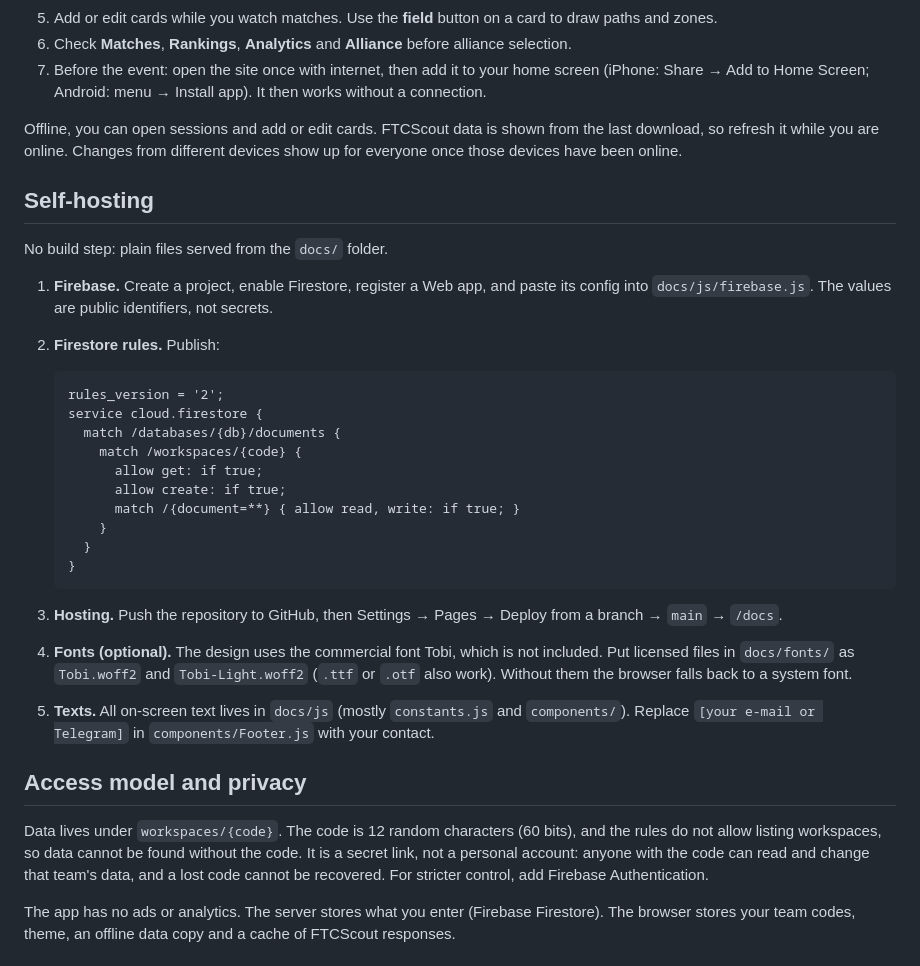
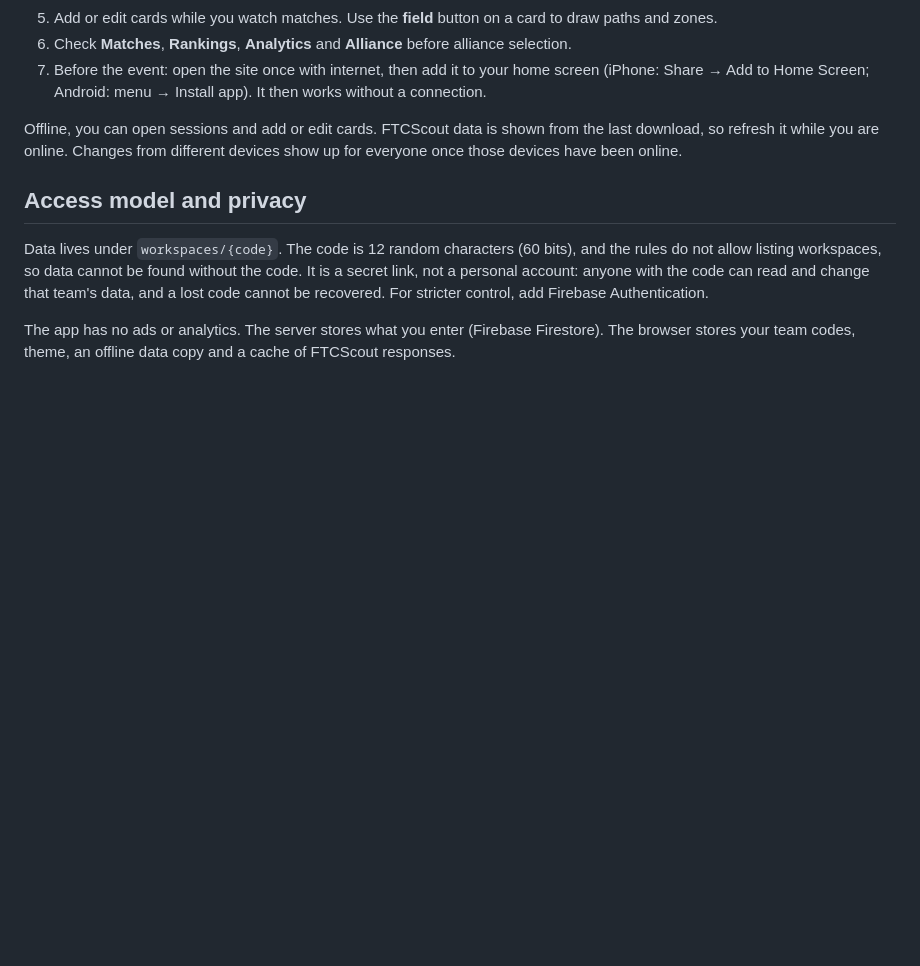
Before and after one commit to squisdq/PonyScouting, a Markdown page: README.md, the part around the change. GitHub-like rendering; blank space fills up the shorter version.

Commit message:
Remove self-hosting section from README
Removed self-hosting instructions from the README.

````diff
--- a/README.md
+++ b/README.md
@@ -27,30 +27,6 @@ A mobile-first scouting app for **FIRST® Tech Challenge** teams. Scouts record
 7. Before the event: open the site once with internet, then add it to your home screen (iPhone: Share → Add to Home Screen; Android: menu → Install app). It then works without a connection.
 
 Offline, you can open sessions and add or edit cards. FTCScout data is shown from the last download, so refresh it while you are online. Changes from different devices show up for everyone once those devices have been online.
-
-## Self-hosting
-
-No build step: plain files served from the `docs/` folder.
-
-1. **Firebase.** Create a project, enable Firestore, register a Web app, and paste its config into `docs/js/firebase.js`. The values are public identifiers, not secrets.
-2. **Firestore rules.** Publish:
-
-   ```
-   rules_version = '2';
-   service cloud.firestore {
-     match /databases/{db}/documents {
-       match /workspaces/{code} {
-         allow get: if true;
-         allow create: if true;
-         match /{document=**} { allow read, write: if true; }
-       }
-     }
-   }
-   ```
-
-3. **Hosting.** Push the repository to GitHub, then Settings → Pages → Deploy from a branch → `main` → `/docs`.
-4. **Fonts (optional).** The design uses the commercial font Tobi, which is not included. Put licensed files in `docs/fonts/` as `Tobi.woff2` and `Tobi-Light.woff2` (`.ttf` or `.otf` also work). Without them the browser falls back to a system font.
-5. **Texts.** All on-screen text lives in `docs/js` (mostly `constants.js` and `components/`). Replace `[your e-mail or Telegram]` in `components/Footer.js` with your contact.
 
 ## Access model and privacy
 
````
